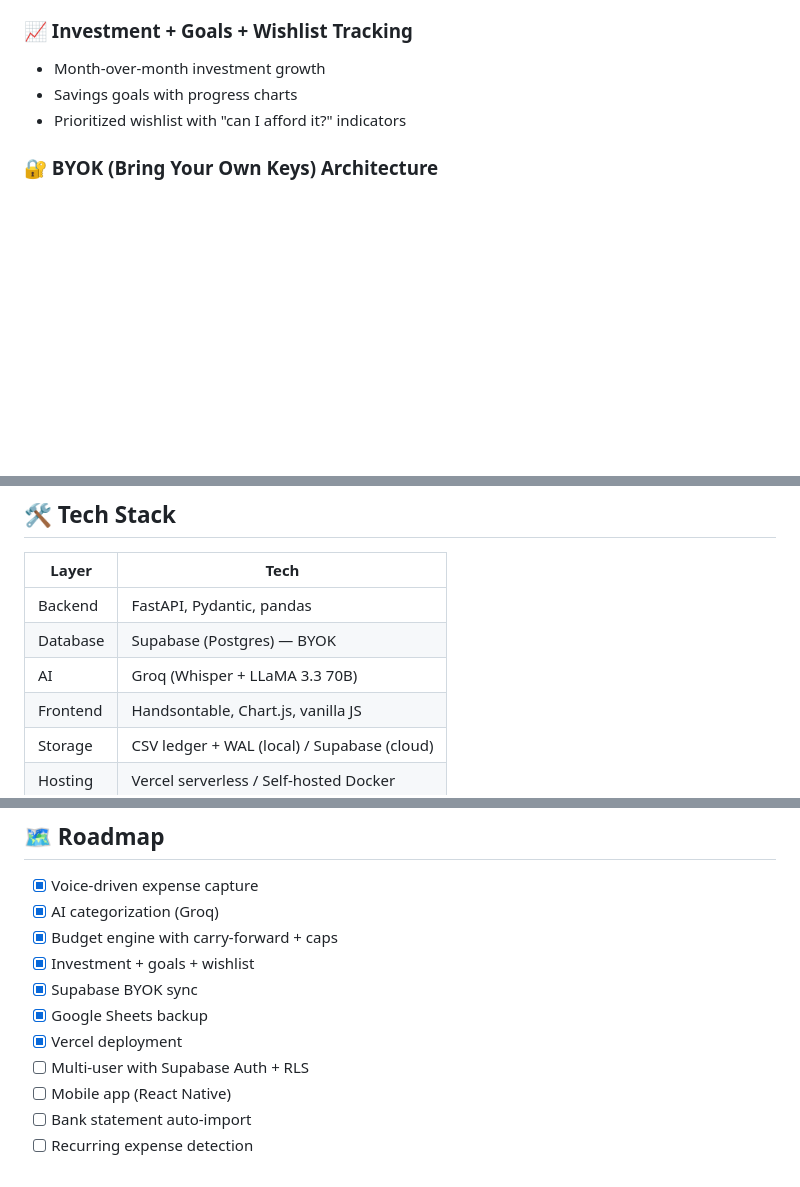
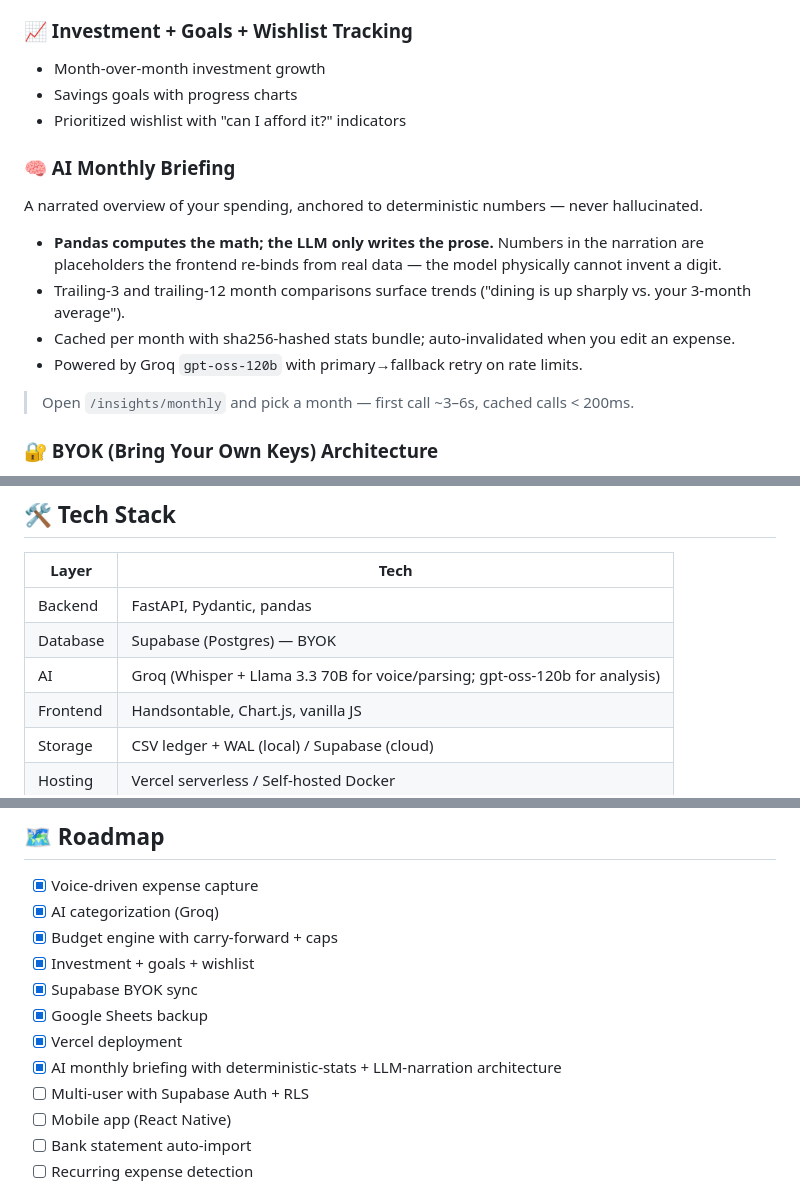
Before and after one commit to SKB3002/vaani, a Markdown page: README.md, 3 parts joined by grey strips. GitHub-like rendering; blank space fills up the shorter version.

Commit message:
docs: document AI monthly briefing feature in README + CLAUDE.md
Co-Authored-By: Claude Opus 4.7 (1M context) <noreply@anthropic.com>

```diff
--- a/README.md
+++ b/README.md
@@ -44,6 +44,14 @@ Just speak naturally. Groq's LPU transcribes (Whisper) and LLaMA 3.3 categorizes
 - Savings goals with progress charts
 - Prioritized wishlist with "can I afford it?" indicators
 
+### 🧠 AI Monthly Briefing
+A narrated overview of your spending, anchored to deterministic numbers — never hallucinated.
+- **Pandas computes the math; the LLM only writes the prose.** Numbers in the narration are placeholders the frontend re-binds from real data — the model physically cannot invent a digit.
+- Trailing-3 and trailing-12 month comparisons surface trends ("dining is up sharply vs. your 3-month average").
+- Cached per month with sha256-hashed stats bundle; auto-invalidated when you edit an expense.
+- Powered by Groq `gpt-oss-120b` with primary→fallback retry on rate limits.
+> Open `/insights/monthly` and pick a month — first call ~3–6s, cached calls < 200ms.
+
 ### 🔐 BYOK (Bring Your Own Keys) Architecture
 - **Your own Supabase** — your data lives in your Postgres, not mine
 - **Your own Google Sheet** — automatic backup mirror
@@ -74,7 +82,7 @@ Just speak naturally. Groq's LPU transcribes (Whisper) and LLaMA 3.3 categorizes
 |-------|------|
 | Backend | FastAPI, Pydantic, pandas |
 | Database | Supabase (Postgres) — BYOK |
-| AI | Groq (Whisper + LLaMA 3.3 70B) |
+| AI | Groq (Whisper + Llama 3.3 70B for voice/parsing; gpt-oss-120b for analysis) |
 | Frontend | Handsontable, Chart.js, vanilla JS |
 | Storage | CSV ledger + WAL (local) / Supabase (cloud) |
 | Hosting | Vercel serverless / Self-hosted Docker |
@@ -242,6 +250,7 @@ Please open an issue first for big features.
 - [x] Supabase BYOK sync
 - [x] Google Sheets backup
 - [x] Vercel deployment
+- [x] AI monthly briefing with deterministic-stats + LLM-narration architecture
 - [ ] Multi-user with Supabase Auth + RLS
 - [ ] Mobile app (React Native)
 - [ ] Bank statement auto-import
```
Also changed, not shown: CLAUDE.md (+12 -0 lines).
